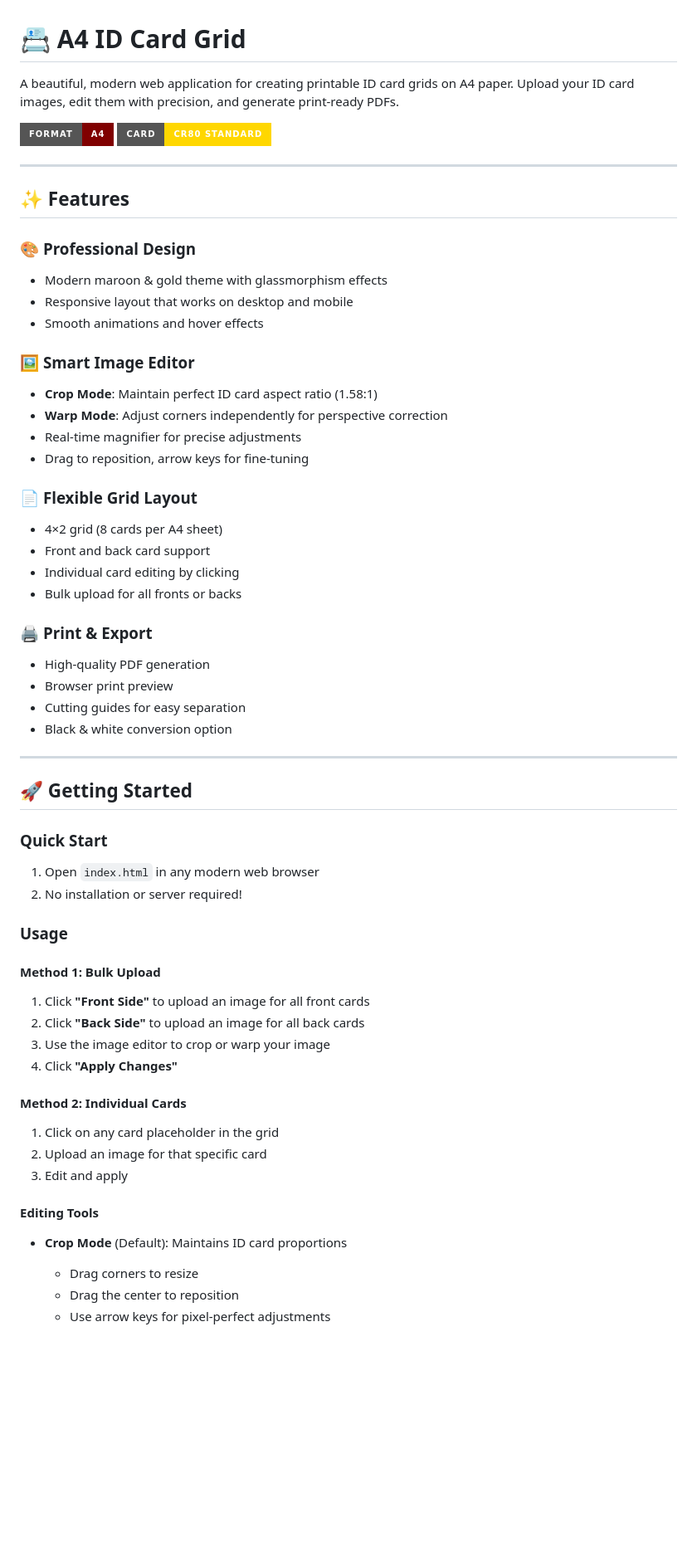
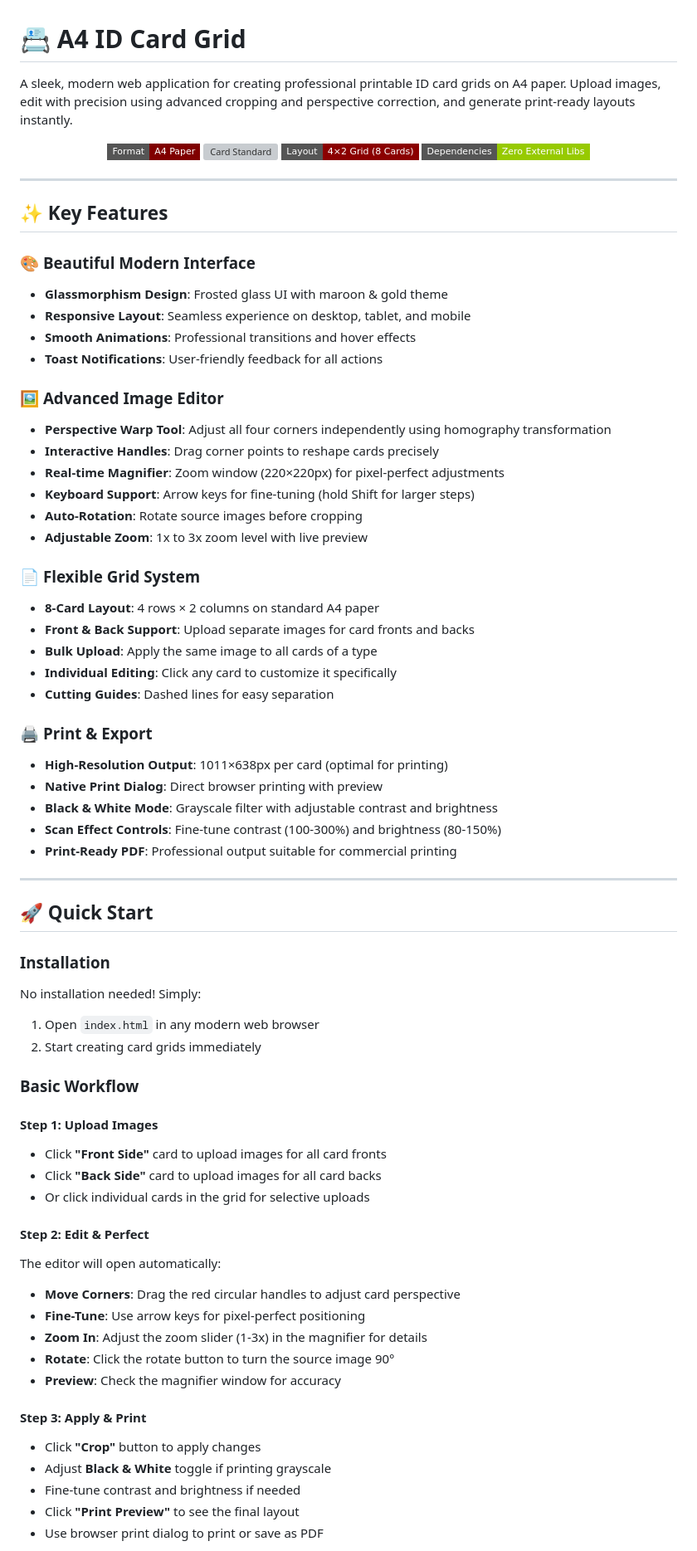
Before and after one commit to arrrslan/id-card-grid-a4, a Markdown page: README.md, the part around the change printed below. Shown: that part at 83% size. Drawn GitHub-style; badges without logos; blank space fills up the shorter version; grey boxes are pictures that could not be loaded.

Commit message:
Project Details

```diff
--- a/README.md
+++ b/README.md
@@ -1,60 +1,76 @@
 # 📇 A4 ID Card Grid
 
-A beautiful, modern web application for creating printable ID card grids on A4 paper. Upload your ID card images, edit them with precision, and generate print-ready PDFs.
+A sleek, modern web application for creating professional printable ID card grids on A4 paper. Upload images, edit with precision using advanced cropping and perspective correction, and generate print-ready layouts instantly.
 
-![ID Card Grid](https://img.shields.io/badge/Format-A4-maroon?style=for-the-badge) ![Card Size](https://img.shields.io/badge/Card-CR80%20Standard-gold?style=for-the-badge)
+<div align="center">
+
+![Format A4](https://img.shields.io/badge/Format-A4%20Paper-maroon?style=flat-square)
+![Card Standard](https://img.shields.io/badge/Card-CR80%20%28ISO%2FIEC%207810%29-darkgoldenrod?style=flat-square)
+![Grid Layout](https://img.shields.io/badge/Layout-4×2%20Grid%20%288%20Cards%29-darkred?style=flat-square)
+![No Dependencies](https://img.shields.io/badge/Dependencies-Zero%20External%20Libs-green?style=flat-square)
+
+</div>
 
 ---
 
-## ✨ Features
+## ✨ Key Features
 
-### 🎨 **Professional Design**
-- Modern maroon & gold theme with glassmorphism effects
-- Responsive layout that works on desktop and mobile
-- Smooth animations and hover effects
+### 🎨 **Beautiful Modern Interface**
+- **Glassmorphism Design**: Frosted glass UI with maroon & gold theme
+- **Responsive Layout**: Seamless experience on desktop, tablet, and mobile
+- **Smooth Animations**: Professional transitions and hover effects
+- **Toast Notifications**: User-friendly feedback for all actions
 
-### 🖼️ **Smart Image Editor**
-- **Crop Mode**: Maintain perfect ID card aspect ratio (1.58:1)
-- **Warp Mode**: Adjust corners independently for perspective correction
-- Real-time magnifier for precise adjustments
-- Drag to reposition, arrow keys for fine-tuning
+### 🖼️ **Advanced Image Editor**
+- **Perspective Warp Tool**: Adjust all four corners independently using homography transformation
+- **Interactive Handles**: Drag corner points to reshape cards precisely
+- **Real-time Magnifier**: Zoom window (220×220px) for pixel-perfect adjustments
+- **Keyboard Support**: Arrow keys for fine-tuning (hold Shift for larger steps)
+- **Auto-Rotation**: Rotate source images before cropping
+- **Adjustable Zoom**: 1x to 3x zoom level with live preview
 
-### 📄 **Flexible Grid Layout**
-- 4×2 grid (8 cards per A4 sheet)
-- Front and back card support
-- Individual card editing by clicking
-- Bulk upload for all fronts or backs
+### 📄 **Flexible Grid System**
+- **8-Card Layout**: 4 rows × 2 columns on standard A4 paper
+- **Front & Back Support**: Upload separate images for card fronts and backs
+- **Bulk Upload**: Apply the same image to all cards of a type
+- **Individual Editing**: Click any card to customize it specifically
+- **Cutting Guides**: Dashed lines for easy separation
 
 ### 🖨️ **Print & Export**
-- High-quality PDF generation
-- Browser print preview
-- Cutting guides for easy separation
-- Black & white conversion option
+- **High-Resolution Output**: 1011×638px per card (optimal for printing)
+- **Native Print Dialog**: Direct browser printing with preview
+- **Black & White Mode**: Grayscale filter with adjustable contrast and brightness
+- **Scan Effect Controls**: Fine-tune contrast (100-300%) and brightness (80-150%)
+- **Print-Ready PDF**: Professional output suitable for commercial printing
 
 ---
 
-## 🚀 Getting Started
+## 🚀 Quick Start
 
-### **Quick Start**
+### **Installation**
+No installation needed! Simply:
 1. Open `index.html` in any modern web browser
-2. No installation or server required!
+2. Start creating card grids immediately
 
-### **Usage**
+### **Basic Workflow**
 
-#### **Method 1: Bulk Upload**
-1. Click **"Front Side"** to upload an image for all front cards
-2. Click **"Back Side"** to upload an image for all back cards
-3. Use the image editor to crop or warp your image
-4. Click **"Apply Changes"**
+#### **Step 1: Upload Images**
+- Click **"Front Side"** card to upload images for all card fronts
+- Click **"Back Side"** card to upload images for all card backs
+- Or click individual cards in the grid for selective uploads
 
-#### **Method 2: Individual Cards**
-1. Click on any card placeholder in the grid
-2. Upload an image for that specific card
-3. Edit and apply
+#### **Step 2: Edit & Perfect**
+The editor will open automatically:
+- **Move Corners**: Drag the red circular handles to adjust card perspective
+- **Fine-Tune**: Use arrow keys for pixel-perfect positioning
+- **Zoom In**: Adjust the zoom slider (1-3x) in the magnifier for details
+- **Rotate**: Click the rotate button to turn the source image 90°
+- **Preview**: Check the magnifier window for accuracy
 
-#### **Editing Tools**
-- **Crop Mode** (Default): Maintains ID card proportions
-  - Drag corners to resize
-  - Drag the center to reposition
-  - Use arrow keys for pixel-perfect adjustments
+#### **Step 3: Apply & Print**
+- Click **"Crop"** button to apply changes
+- Adjust **Black & White** toggle if printing grayscale
+- Fine-tune contrast and brightness if needed
+- Click **"Print Preview"** to see the final layout
+- Use browser print dialog to print or save as PDF
 
```
Also changed, not shown: other parts of README.md (+201 -86 lines).
